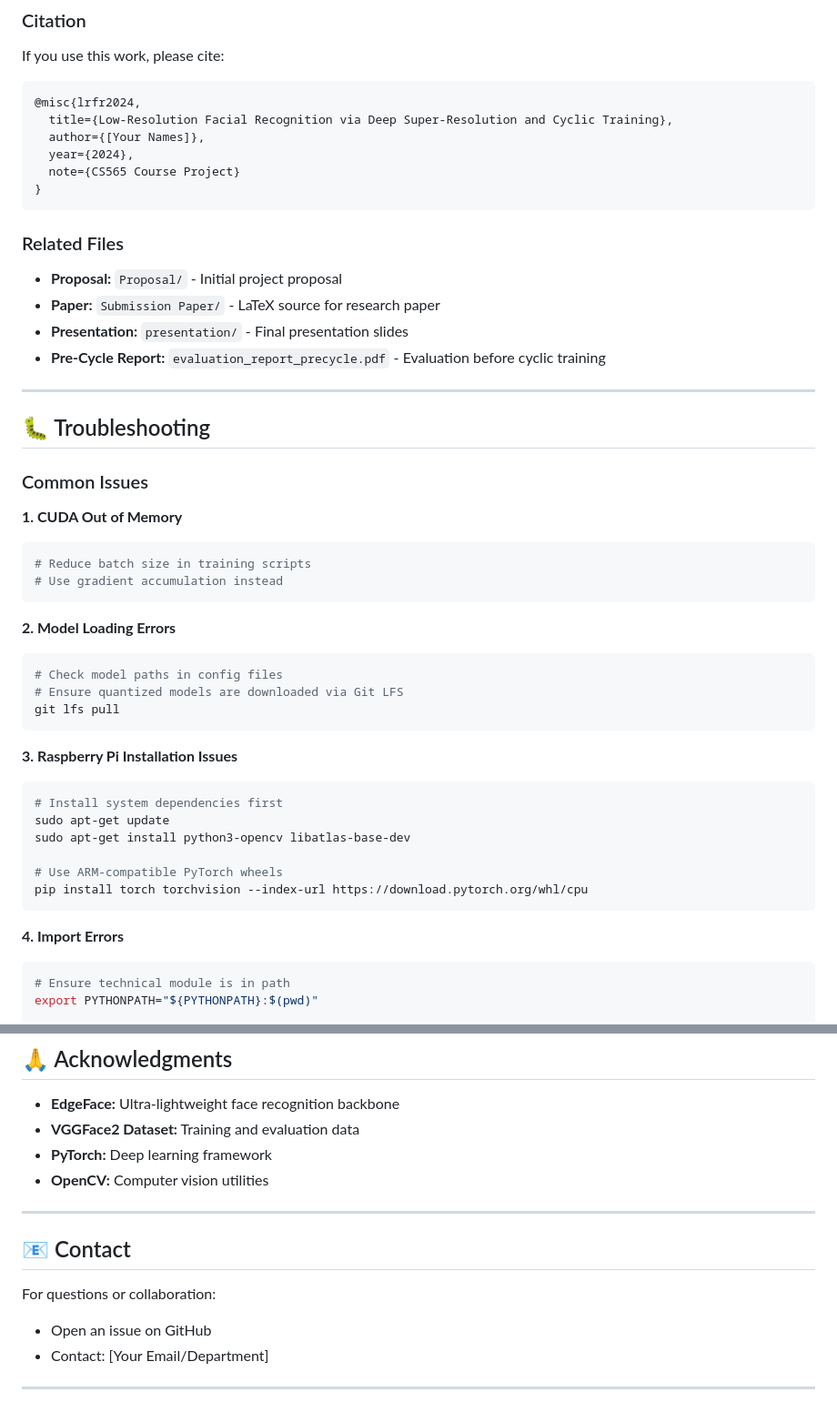
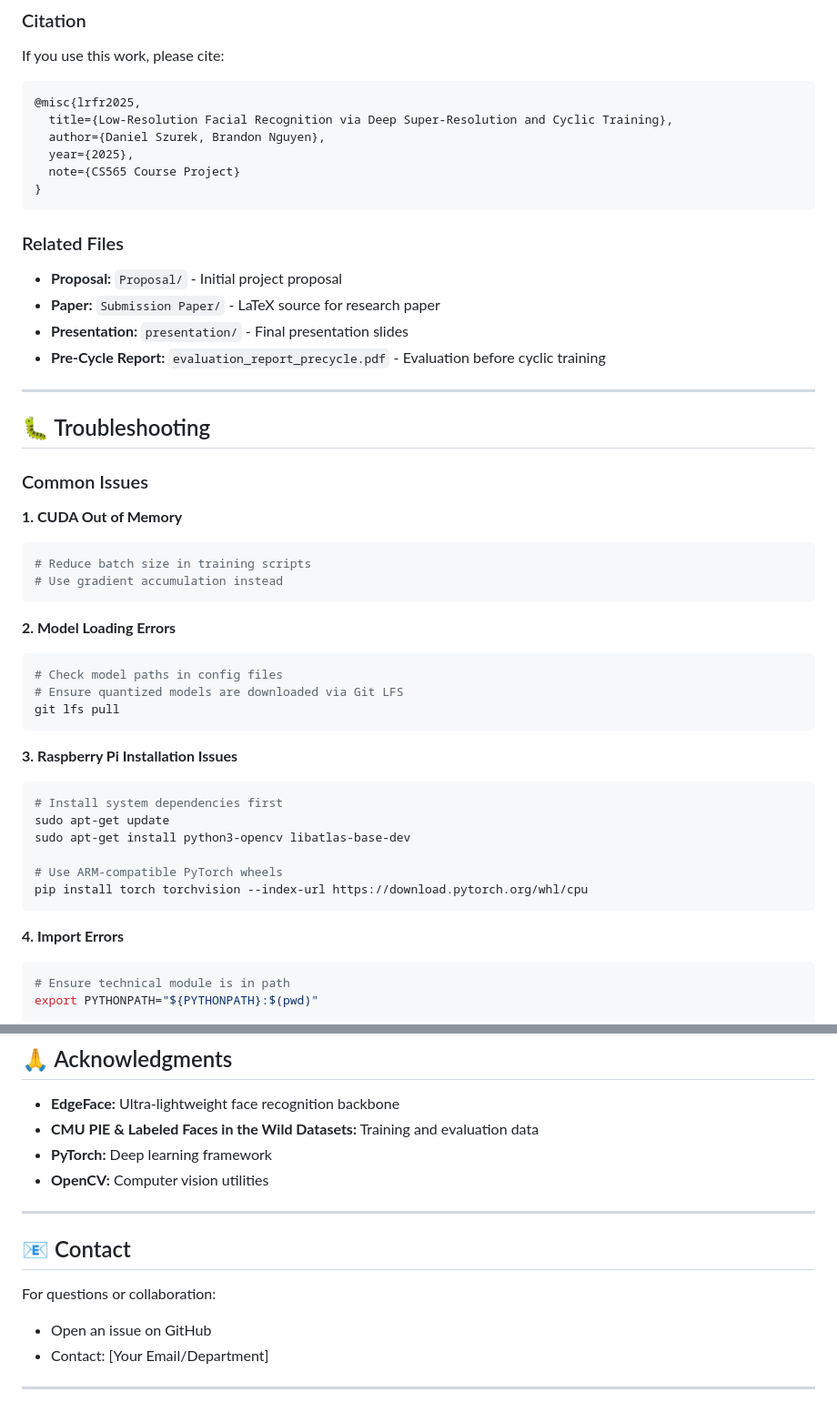
Before and after one commit to dszurek/LRFR-Project, a Markdown page: README.md, 2 parts joined by grey strips. Shown: that part at 91% size. Drawn GitHub-style.

````diff
--- a/README.md
+++ b/README.md
@@ -339,15 +349,16 @@ result["sr_image"].save("upscaled_probe.png")
 If you use this work, please cite:
 
 ```bibtex
-@misc{lrfr2024,
+@misc{lrfr2025,
   title={Low-Resolution Facial Recognition via Deep Super-Resolution and Cyclic Training},
-  author={[Your Names]},
-  year={2024},
+  author={Daniel Szurek, Brandon Nguyen},
+  year={2025},
   note={CS565 Course Project}
 }
 ```
 
 ### Related Files
+
 - **Proposal:** `Proposal/` - Initial project proposal
 - **Paper:** `Submission Paper/` - LaTeX source for research paper
 - **Presentation:** `presentation/` - Final presentation slides
@@ -360,12 +371,14 @@ If you use this work, please cite:
 ### Common Issues
 
 **1. CUDA Out of Memory**
+
 ```powershell
 # Reduce batch size in training scripts
 # Use gradient accumulation instead
 ```
 
 **2. Model Loading Errors**
+
 ```powershell
 # Check model paths in config files
 # Ensure quantized models are downloaded via Git LFS
@@ -373,6 +386,7 @@ git lfs pull
 ```
 
 **3. Raspberry Pi Installation Issues**
+
 ```powershell
 # Install system dependencies first
 sudo apt-get update
@@ -383,6 +397,7 @@ pip install torch torchvision --index-url https://download.pytorch.org/whl/cpu
 ```
 
 **4. Import Errors**
+
 ```powershell
 # Ensure technical module is in path
 export PYTHONPATH="${PYTHONPATH}:$(pwd)"
@@ -402,7 +417,7 @@ This project is for academic research purposes. See individual model licenses fo
 ## 🙏 Acknowledgments
 
 - **EdgeFace:** Ultra-lightweight face recognition backbone
-- **VGGFace2 Dataset:** Training and evaluation data
+- **CMU PIE & Labeled Faces in the Wild Datasets:** Training and evaluation data
 - **PyTorch:** Deep learning framework
 - **OpenCV:** Computer vision utilities
 
@@ -411,6 +426,7 @@ This project is for academic research purposes. See individual model licenses fo
 ## 📧 Contact
 
 For questions or collaboration:
+
 - Open an issue on GitHub
 - Contact: [Your Email/Department]
 
````
Also changed, not shown: other parts of README.md (+11 -1 lines).
